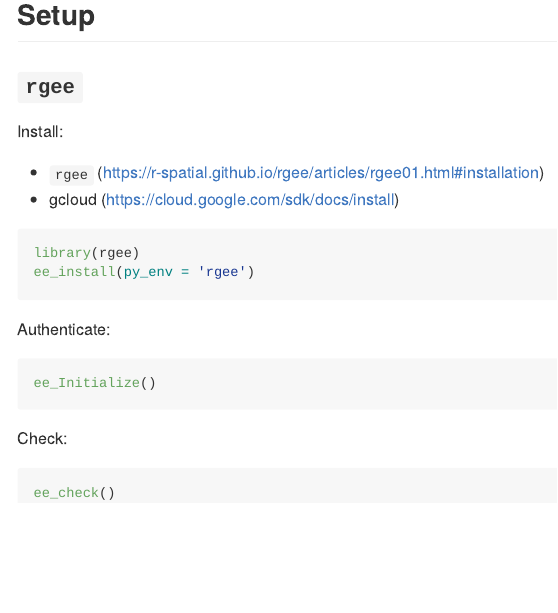
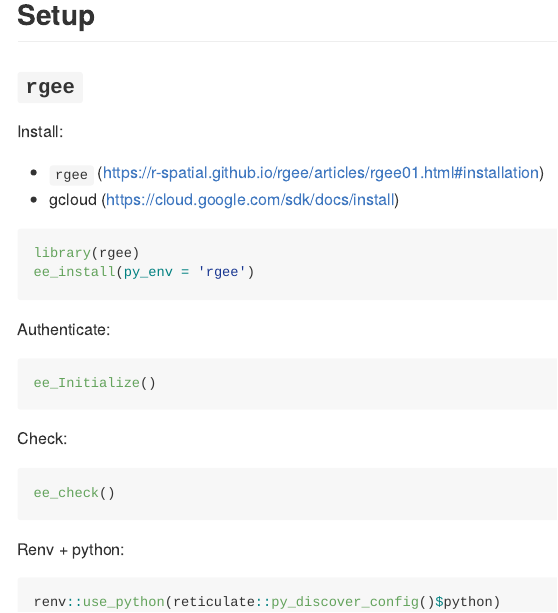
Before and after one commit to robitalec/targets-rgee-extract, an R Markdown document (README.Rmd): the page in a window 1100 px wide, from 120 px down. Rendered offline with R 4.5, knitr and Pandoc, with nearby package versions.

Commit message:
use python reticulate discovers

````diff
--- a/README.Rmd
+++ b/README.Rmd
@@ -35,3 +35,10 @@
 ```{r, eval = FALSE}
 ee_check()
 ```
+
+
+Renv + python:
+
+```{r, eval = FALSE}
+renv::use_python(reticulate::py_discover_config()$python)
+```
````
